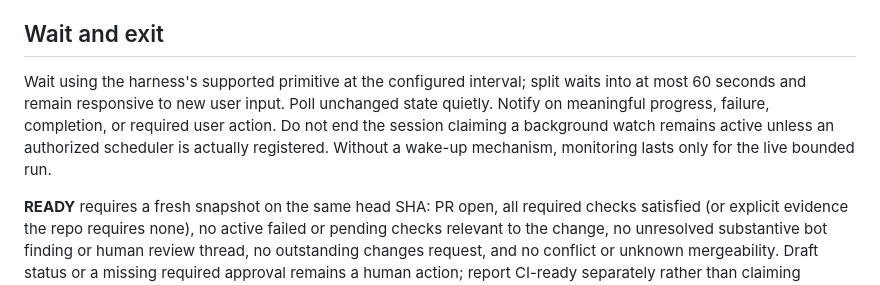
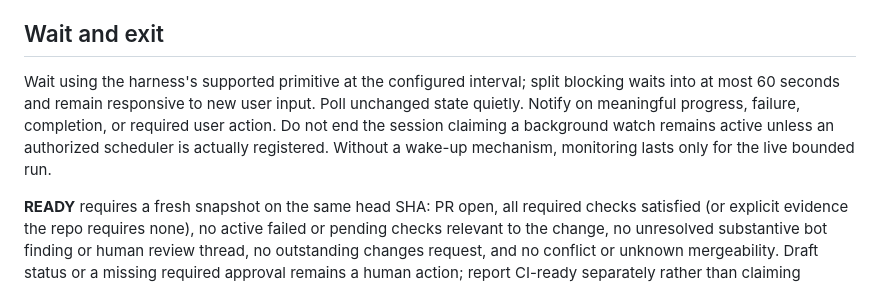
Before and after one commit to LeoMartinDev/skills, a Markdown page: bigbrain/bricks/pr-watch.md, the part around the change. Drawn GitHub-style.

```diff
--- a/bigbrain/bricks/pr-watch.md
+++ b/bigbrain/bricks/pr-watch.md
@@ -31,7 +31,7 @@ When the invoked watch includes review replies, reply on the PR with the verifie
 
 ## Wait and exit
 
-Wait using the harness's supported primitive at the configured interval; split waits into at most 60 seconds and remain responsive to new user input. Poll unchanged state quietly. Notify on meaningful progress, failure, completion, or required user action. Do not end the session claiming a background watch remains active unless an authorized scheduler is actually registered. Without a wake-up mechanism, monitoring lasts only for the live bounded run.
+Wait using the harness's supported primitive at the configured interval; split blocking waits into at most 60 seconds and remain responsive to new user input. Poll unchanged state quietly. Notify on meaningful progress, failure, completion, or required user action. Do not end the session claiming a background watch remains active unless an authorized scheduler is actually registered. Without a wake-up mechanism, monitoring lasts only for the live bounded run.
 
 **READY** requires a fresh snapshot on the same head SHA: PR open, all required checks satisfied (or explicit evidence the repo requires none), no active failed or pending checks relevant to the change, no unresolved substantive bot finding or human review thread, no outstanding changes request, and no conflict or unknown mergeability. Draft status or a missing required approval remains a human action; report CI-ready separately rather than claiming merge-ready. Read branch policy when determining approval requirements; if it is inaccessible, say readiness is unverified.
 
```
Also changed, not shown: 1 other file.
